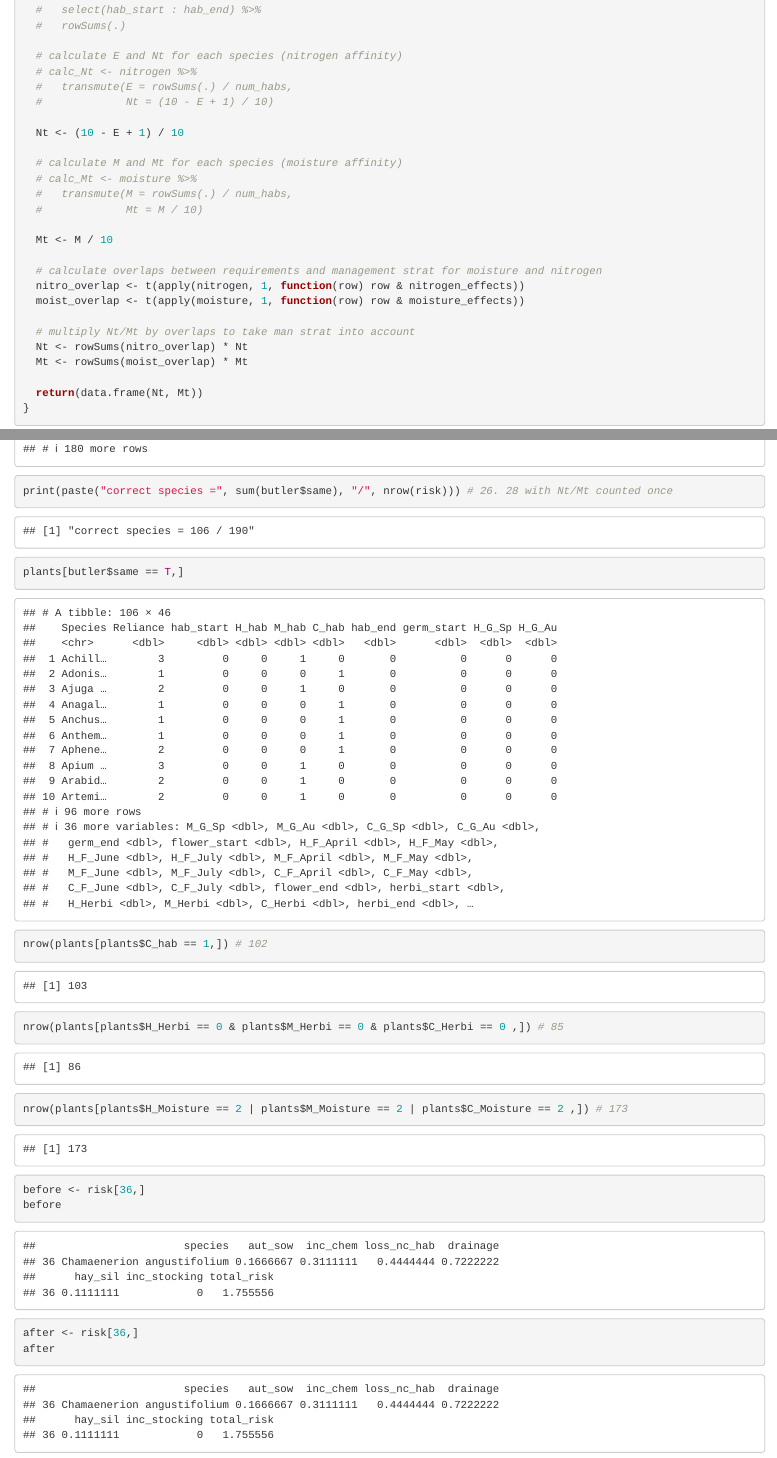
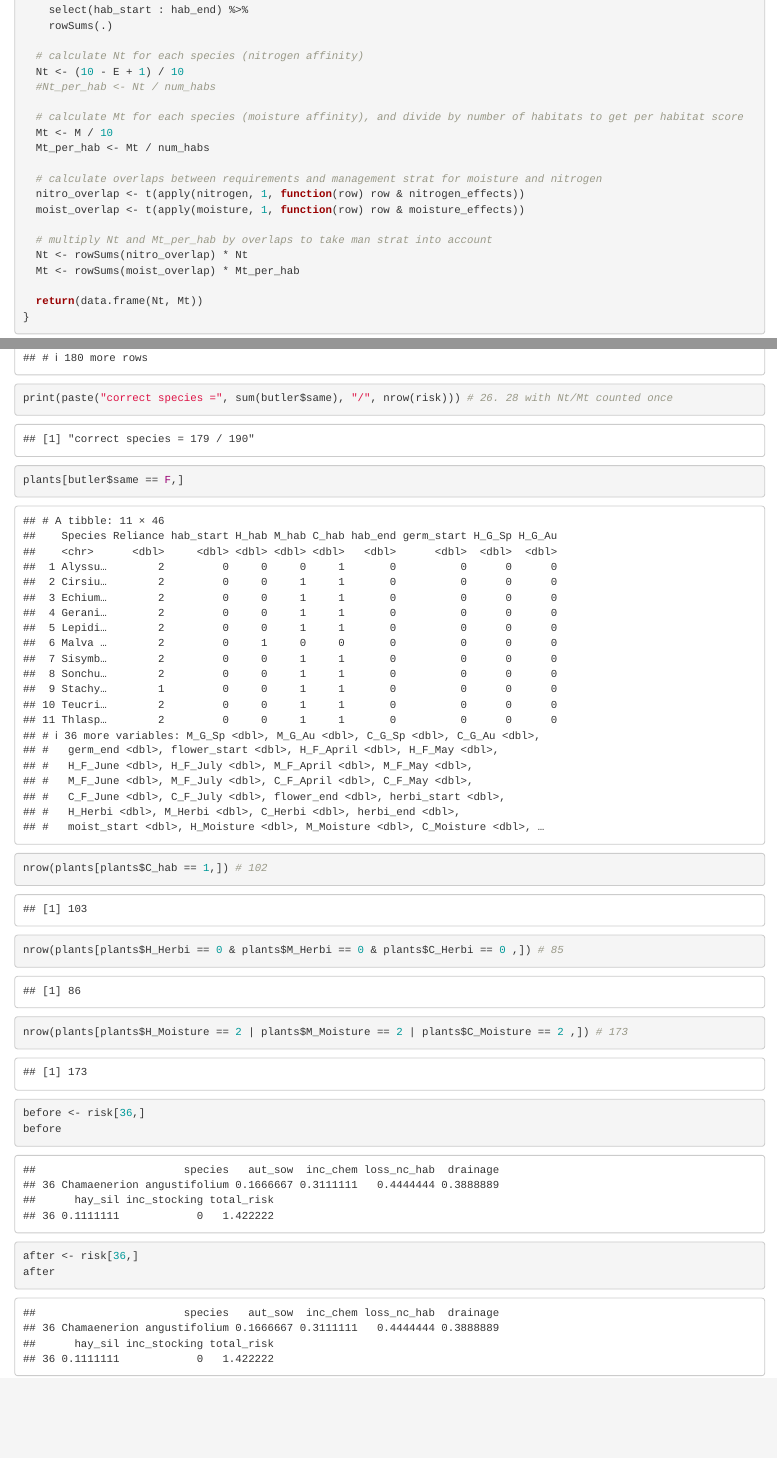
Before and after one commit to elinfalla/black_grass_project, an R Markdown document (arable_plant_riskscore.Rmd): the page in a window 1100 px wide, from 18240 px down, and a second part further down, joined at a grey line. Rendered offline with R 4.5, knitr and Pandoc, with nearby package versions; some code elsewhere in the file could not run offline.

Commit message:
changed implementation of Mt to be a per-habitat score - 179/190 now correct

```diff
--- a/arable_plant_riskscore.Rmd
+++ b/arable_plant_riskscore.Rmd
@@ -275,2 +273,0 @@ calculate_Nt_Mt <- function(data, strat) {
-  #   select(hab_start : hab_end) %>%
-  #   rowSums(.)
@@ -277,25 +275,21 @@ calculate_Nt_Mt <- function(data, strat) {
+    select(hab_start : hab_end) %>%
+    rowSums(.)
 
-  # calculate E and Nt for each species (nitrogen affinity)
-  # calc_Nt <- nitrogen %>%
-  #   transmute(E = rowSums(.) / num_habs,
-  #             Nt = (10 - E + 1) / 10)
+  # calculate Nt for each species (nitrogen affinity)
+  Nt <- (10 - E + 1) / 10
+  #Nt_per_hab <- Nt / num_habs
 
-  Nt <- (10 - E + 1) / 10
-
-  # calculate M and Mt for each species (moisture affinity)
-  # calc_Mt <- moisture %>%
-  #   transmute(M = rowSums(.) / num_habs,
-  #             Mt = M / 10)
-
+  # calculate Mt for each species (moisture affinity), and divide by number of habitats to get per habitat score
   Mt <- M / 10
+  Mt_per_hab <- Mt / num_habs
 
   # calculate overlaps between requirements and management strat for moisture and nitrogen
   nitro_overlap <- t(apply(nitrogen, 1, function(row) row & nitrogen_effects))
   moist_overlap <- t(apply(moisture, 1, function(row) row & moisture_effects))
 
-  # multiply Nt/Mt by overlaps to take man strat into account
+  # multiply Nt and Mt_per_hab by overlaps to take man strat into account
   Nt <- rowSums(nitro_overlap) * Nt
-  Mt <- rowSums(moist_overlap) * Mt
+  Mt <- rowSums(moist_overlap) * Mt_per_hab
 
   return(data.frame(Nt, Mt))
 }
@@ -412,7 +408,7 @@ butler$diff <- butler$my_risk - butler$total_risk
 butler
 print(paste("correct species =", sum(butler$same), "/", nrow(risk))) # 26. 28 with Nt/Mt counted once
 
-plants[butler$same == T,]
+plants[butler$same == F,]
 
 nrow(plants[plants$C_hab == 1,]) # 102
 nrow(plants[plants$H_Herbi == 0 & plants$M_Herbi == 0 & plants$C_Herbi == 0 ,]) # 85
```
Also changed, not shown: arable_plant_riskscore.Rmd (4 more changed lines).
